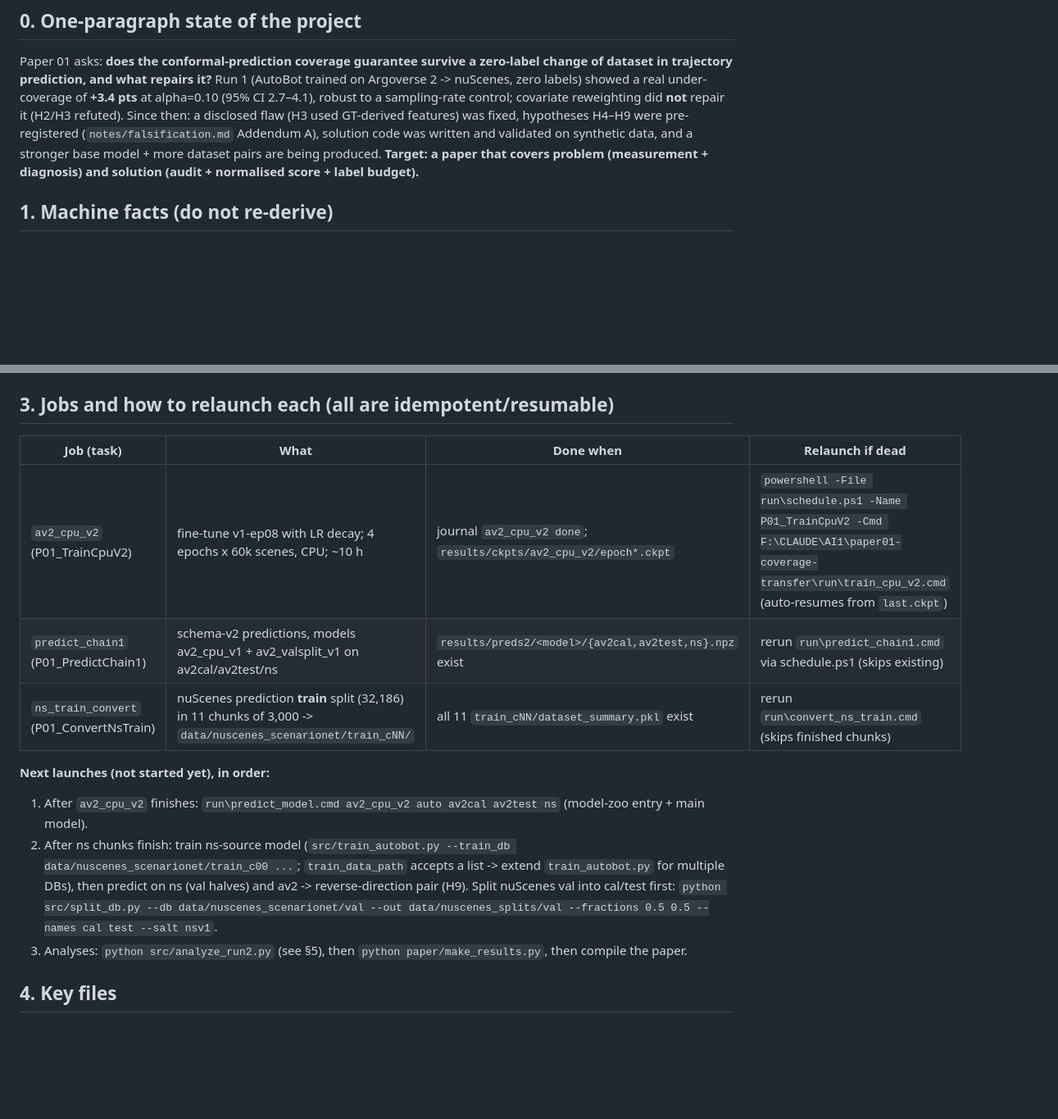
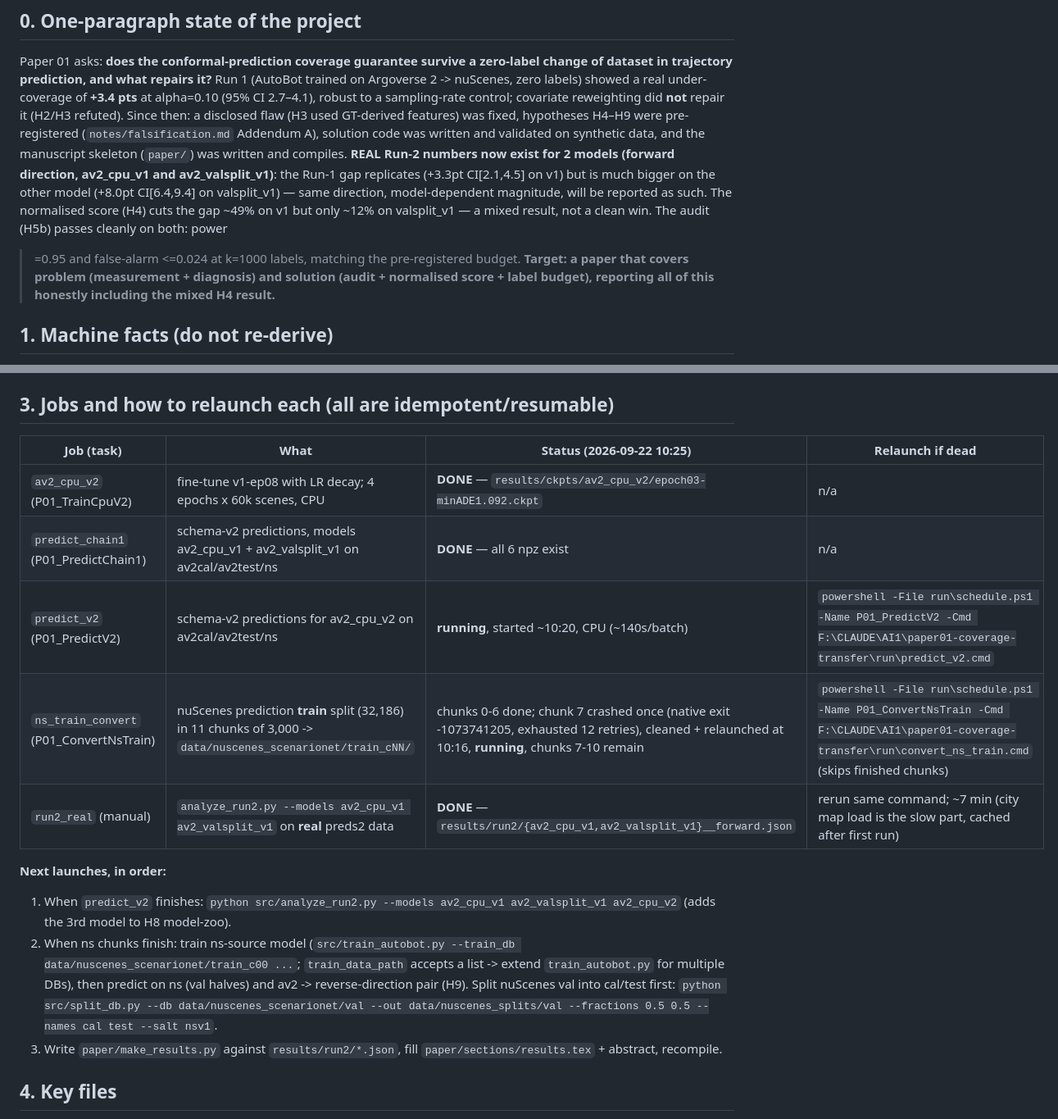
Before and after one commit to hwaqas160/conformal-coverage-transfer, a Markdown page: paper01-coverage-transfer/RESUME.md, 2 parts joined by grey strips. Shown at 82% size. Rendered like a GitHub page; blank space fills up the shorter version.

Commit message:
Paper 01: update RESUME.md with real Run 2 status
Co-Authored-By: Claude Sonnet 5 <noreply@anthropic.com>

```diff
--- a/paper01-coverage-transfer/RESUME.md
+++ b/paper01-coverage-transfer/RESUME.md
@@ -9,8 +9,14 @@ trajectory prediction, and what repairs it?** Run 1 (AutoBot trained on Argovers
 real under-coverage of **+3.4 pts** at alpha=0.10 (95% CI 2.7–4.1), robust to a sampling-rate control; covariate
 reweighting did **not** repair it (H2/H3 refuted). Since then: a disclosed flaw (H3 used GT-derived features) was
 fixed, hypotheses H4–H9 were pre-registered (`notes/falsification.md` Addendum A), solution code was written and
-validated on synthetic data, and a stronger base model + more dataset pairs are being produced. **Target: a paper
-that covers problem (measurement + diagnosis) and solution (audit + normalised score + label budget).**
+validated on synthetic data, and the manuscript skeleton (`paper/`) was written and compiles. **REAL Run-2 numbers
+now exist for 2 models (forward direction, av2_cpu_v1 and av2_valsplit_v1)**: the Run-1 gap replicates
+(+3.3pt CI[2.1,4.5] on v1) but is much bigger on the other model (+8.0pt CI[6.4,9.4] on valsplit_v1) — same
+direction, model-dependent magnitude, will be reported as such. The normalised score (H4) cuts the gap ~49% on v1
+but only ~12% on valsplit_v1 — a mixed result, not a clean win. The audit (H5b) passes cleanly on both: power
+>=0.95 and false-alarm <=0.024 at k=1000 labels, matching the pre-registered budget. **Target: a paper that covers
+problem (measurement + diagnosis) and solution (audit + normalised score + label budget), reporting all of this
+honestly including the mixed H4 result.**
 
 ## 1. Machine facts (do not re-derive)
 * Windows 10, i9-10980XE (18C/36T), 64 GB RAM, **Quadro P2000 5 GB (Pascal, no tensor cores)**.
@@ -34,19 +40,21 @@ Get-Content journal\JOURNAL.md -Tail 60
 Raw logs: `results/train_<exp>.{out,err}`, `results/predict_<model>.log`, `data/convert_ns_train.log`.
 
 ## 3. Jobs and how to relaunch each (all are idempotent/resumable)
-| Job (task) | What | Done when | Relaunch if dead |
+| Job (task) | What | Status (2026-09-22 10:25) | Relaunch if dead |
 |---|---|---|---|
-| `av2_cpu_v2` (P01_TrainCpuV2) | fine-tune v1-ep08 with LR decay; 4 epochs x 60k scenes, CPU; ~10 h | journal `av2_cpu_v2 done`; `results/ckpts/av2_cpu_v2/epoch*.ckpt` | `powershell -File run\schedule.ps1 -Name P01_TrainCpuV2 -Cmd F:\CLAUDE\AI1\paper01-coverage-transfer\run\train_cpu_v2.cmd` (auto-resumes from `last.ckpt`) |
-| `predict_chain1` (P01_PredictChain1) | schema-v2 predictions, models av2_cpu_v1 + av2_valsplit_v1 on av2cal/av2test/ns | `results/preds2/<model>/{av2cal,av2test,ns}.npz` exist | rerun `run\predict_chain1.cmd` via schedule.ps1 (skips existing) |
-| `ns_train_convert` (P01_ConvertNsTrain) | nuScenes prediction **train** split (32,186) in 11 chunks of 3,000 -> `data/nuscenes_scenarionet/train_cNN/` | all 11 `train_cNN/dataset_summary.pkl` exist | rerun `run\convert_ns_train.cmd` (skips finished chunks) |
+| `av2_cpu_v2` (P01_TrainCpuV2) | fine-tune v1-ep08 with LR decay; 4 epochs x 60k scenes, CPU | **DONE** — `results/ckpts/av2_cpu_v2/epoch03-minADE1.092.ckpt` | n/a |
+| `predict_chain1` (P01_PredictChain1) | schema-v2 predictions, models av2_cpu_v1 + av2_valsplit_v1 on av2cal/av2test/ns | **DONE** — all 6 npz exist | n/a |
+| `predict_v2` (P01_PredictV2) | schema-v2 predictions for av2_cpu_v2 on av2cal/av2test/ns | **running**, started ~10:20, CPU (~140s/batch) | `powershell -File run\schedule.ps1 -Name P01_PredictV2 -Cmd F:\CLAUDE\AI1\paper01-coverage-transfer\run\predict_v2.cmd` |
+| `ns_train_convert` (P01_ConvertNsTrain) | nuScenes prediction **train** split (32,186) in 11 chunks of 3,000 -> `data/nuscenes_scenarionet/train_cNN/` | chunks 0-6 done; chunk 7 crashed once (native exit -1073741205, exhausted 12 retries), cleaned + relaunched at 10:16, **running**, chunks 7-10 remain | `powershell -File run\schedule.ps1 -Name P01_ConvertNsTrain -Cmd F:\CLAUDE\AI1\paper01-coverage-transfer\run\convert_ns_train.cmd` (skips finished chunks) |
+| `run2_real` (manual) | `analyze_run2.py --models av2_cpu_v1 av2_valsplit_v1` on **real** preds2 data | **DONE** — `results/run2/{av2_cpu_v1,av2_valsplit_v1}__forward.json` | rerun same command; ~7 min (city map load is the slow part, cached after first run) |
 
-**Next launches (not started yet), in order:**
-1. After `av2_cpu_v2` finishes: `run\predict_model.cmd av2_cpu_v2 auto av2cal av2test ns` (model-zoo entry + main model).
-2. After ns chunks finish: train ns-source model (`src/train_autobot.py --train_db data/nuscenes_scenarionet/train_c00 ...`;
+**Next launches, in order:**
+1. When `predict_v2` finishes: `python src/analyze_run2.py --models av2_cpu_v1 av2_valsplit_v1 av2_cpu_v2` (adds the 3rd model to H8 model-zoo).
+2. When ns chunks finish: train ns-source model (`src/train_autobot.py --train_db data/nuscenes_scenarionet/train_c00 ...`;
    `train_data_path` accepts a list -> extend `train_autobot.py` for multiple DBs), then predict on ns (val halves)
    and av2 -> reverse-direction pair (H9). Split nuScenes val into cal/test first:
    `python src/split_db.py --db data/nuscenes_scenarionet/val --out data/nuscenes_splits/val --fractions 0.5 0.5 --names cal test --salt nsv1`.
-3. Analyses: `python src/analyze_run2.py` (see §5), then `python paper/make_results.py`, then compile the paper.
+3. Write `paper/make_results.py` against `results/run2/*.json`, fill `paper/sections/results.tex` + abstract, recompile.
 
 ## 4. Key files
 * `notes/falsification.md` — **pre-registration**, Run-1 outcome log, erratum (unverified 0.73 yardstick),
```
Also changed, not shown: other parts of paper01-coverage-transfer/RESUME.md (+1 -1 lines).
